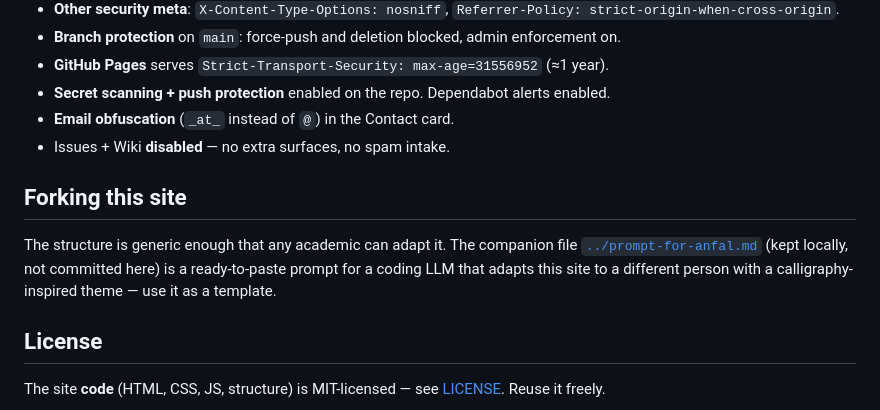
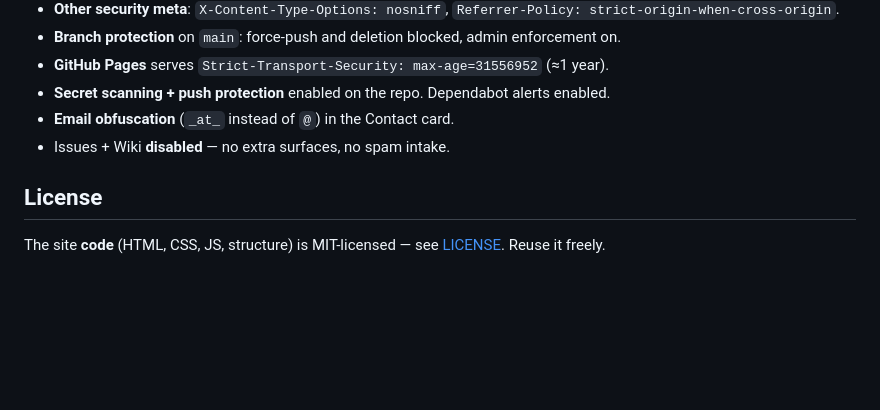
Before and after one commit to ShaikhaTheGreen/ShaikhaTheGreen.github.io, a Markdown page: README.md, the part around the change. Drawn GitHub-style; blank space fills up the shorter version.

Commit message:
docs: drop the 'Forking this site' section from README
Removes the reference to the local prompt-for-anfal.md template.

Co-Authored-By: Claude Opus 4.7 (1M context) <noreply@anthropic.com>

```diff
--- a/README.md
+++ b/README.md
@@ -72,10 +72,6 @@ This site is built with a static-first philosophy, which already eliminates most
 - **Email obfuscation** (`_at_` instead of `@`) in the Contact card.
 - Issues + Wiki **disabled** — no extra surfaces, no spam intake.
 
-## Forking this site
-
-The structure is generic enough that any academic can adapt it. The companion file [`../prompt-for-anfal.md`](../prompt-for-anfal.md) (kept locally, not committed here) is a ready-to-paste prompt for a coding LLM that adapts this site to a different person with a calligraphy-inspired theme — use it as a template.
-
 ## License
 
 The site **code** (HTML, CSS, JS, structure) is MIT-licensed — see [LICENSE](LICENSE). Reuse it freely.
```
